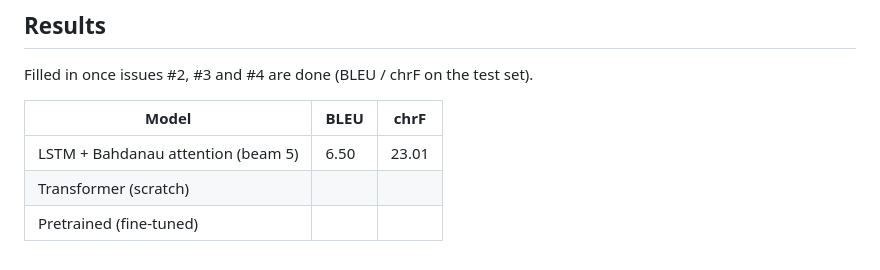
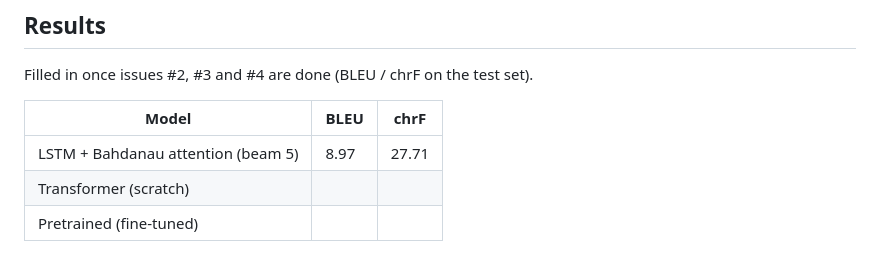
Before and after one commit to Swati89923/Translate-Roman-script-code-mixed-Hinglish-into-English, a Markdown page: README.md, the part around the change. Rendered like a GitHub page.

Commit message:
results: LSTM + attention test scores, plots and error analysis (#2)

```diff
--- a/README.md
+++ b/README.md
@@ -133,6 +133,6 @@ Filled in once issues #2, #3 and #4 are done (BLEU / chrF on the test set).
 
 | Model | BLEU | chrF |
 | --- | --- | --- |
-| LSTM + Bahdanau attention (beam 5) | 6.50 | 23.01 |
+| LSTM + Bahdanau attention (beam 5) | 8.97 | 27.71 |
 | Transformer (scratch) | | |
 | Pretrained (fine-tuned) | | |
```
Also changed, not shown: results/lstm_attn_attention_1.png (added), results/lstm_attn_attention_2.png (added), results/lstm_attn_attention_3.png (added), results/lstm_attn_curves.png (added), 3 other files.
